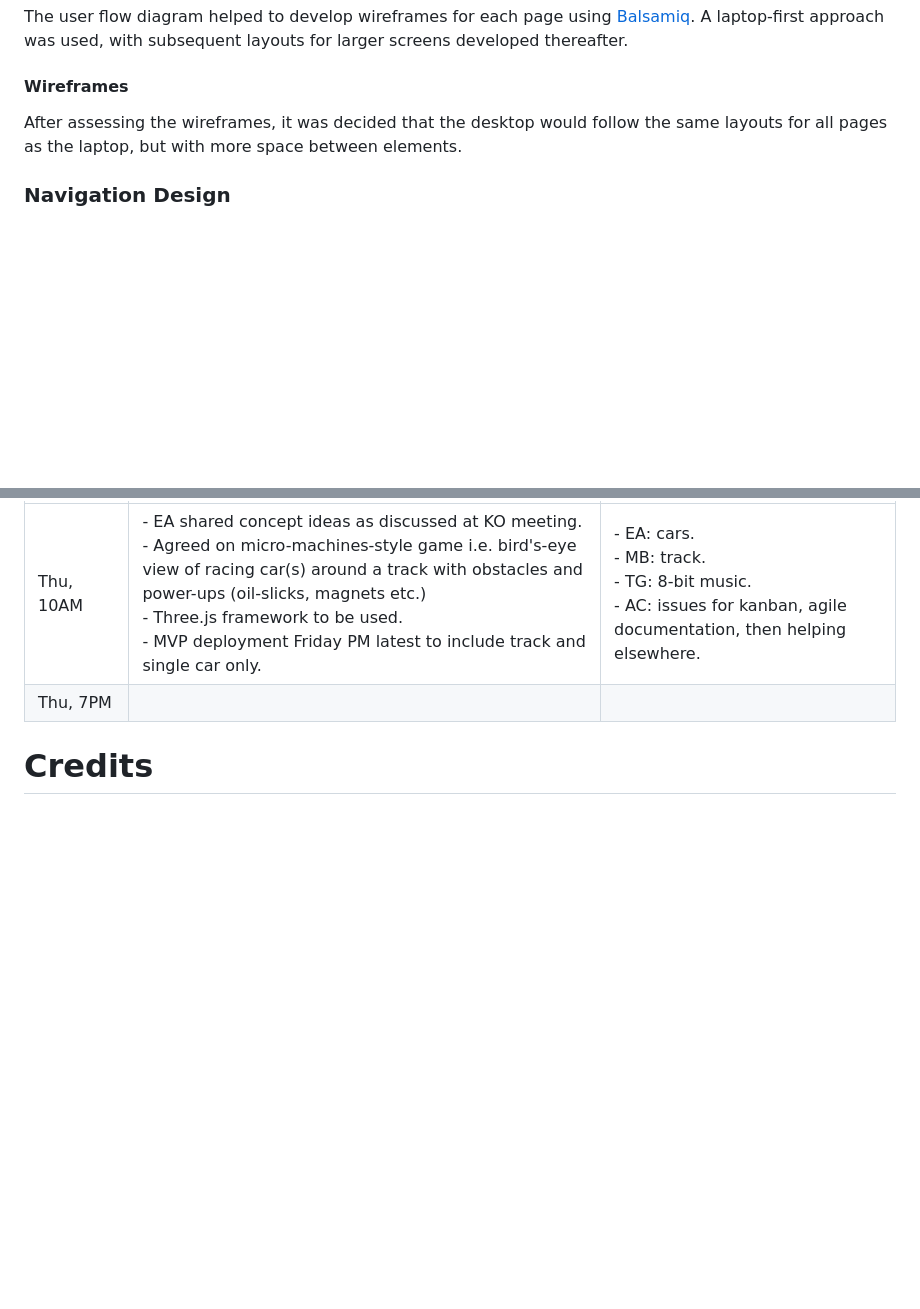
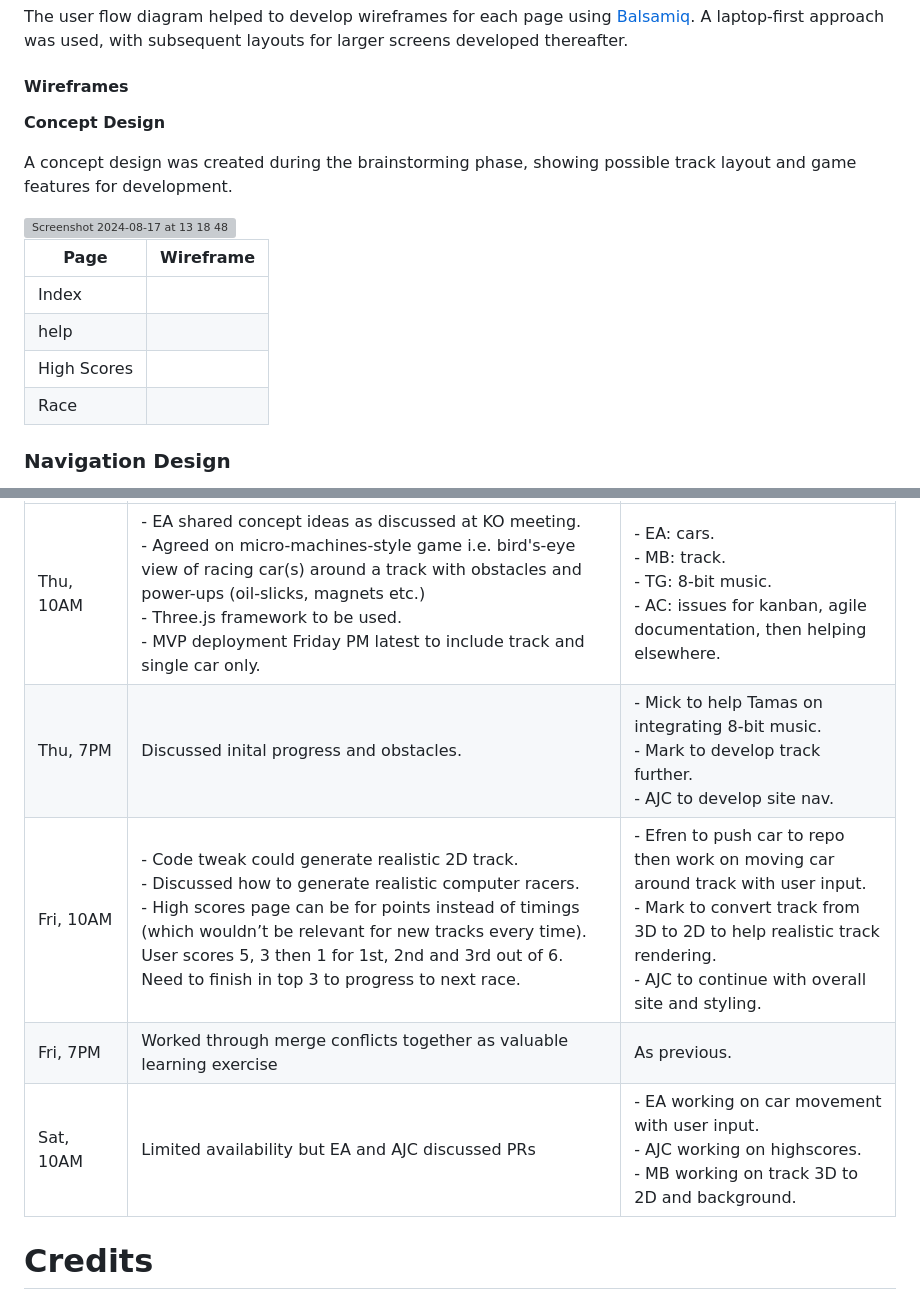
Before and after one commit to alanjameschapman/2408-hackathon-team5, a Markdown page: README.md, 2 parts joined by grey strips. Rendered like a GitHub page; blank space fills up the shorter version; grey boxes are pictures that could not be loaded.

Commit message:
Update README.md minutes and concept wireframe.

```diff
--- a/README.md
+++ b/README.md
@@ -48,7 +48,18 @@ The user flow diagram helped to develop wireframes for each page using [Balsamiq
 
 #### Wireframes
 
-After assessing the wireframes, it was decided that the desktop would follow the same layouts for all pages as the laptop, but with more space between elements.
+**Concept Design**
+
+A concept design was created during the brainstorming phase, showing possible track layout and game features for development.
+
+<img width="717" alt="Screenshot 2024-08-17 at 13 18 48" src="https://github.com/user-attachments/assets/b711f6e0-8002-4871-b0e6-c28f136c8da9">
+
+| Page | Wireframe |
+| - | - |
+| Index | |
+| help | |
+| High Scores | |
+| Race | |
 
 ### Navigation Design
 
@@ -262,7 +273,10 @@ CSS was validated by direct input using [jigsaw W3C Validation Service](https://
 | Meeting | Minutes | Actions
 | - | - | - |
 | Thu, 10AM | - EA shared concept ideas as discussed at KO meeting.<br/> - Agreed on micro-machines-style game i.e. bird's-eye view of racing car(s) around a track with obstacles and power-ups (oil-slicks, magnets etc.)<br/> - Three.js framework to be used.<br/> - MVP deployment Friday PM latest to include track and single car only. | - EA: cars.<br/>- MB: track.<br/>- TG: 8-bit music.<br/>- AC: issues for kanban, agile documentation, then helping elsewhere.
-| Thu, 7PM | | |
+| Thu, 7PM | Discussed inital progress and obstacles. | - Mick to help Tamas on integrating 8-bit music.<br/>- Mark to develop track further.<br/>- AJC to develop site nav.|
+| Fri, 10AM | - Code tweak could generate realistic 2D track.<br/>- Discussed how to generate realistic computer racers.<br/>- High scores page can be for points instead of timings (which wouldn’t be relevant for new tracks every time). User scores 5, 3 then 1 for 1st, 2nd and 3rd out of 6. Need to finish in top 3 to progress to next race. | - Efren to push car to repo then work on moving car around track with user input.<br/>- Mark to convert track from 3D to 2D to help realistic track rendering.<br/>- AJC to continue with overall site and styling. |
+| Fri, 7PM | Worked through merge conflicts together as valuable learning exercise | As previous. |
+| Sat, 10AM | Limited availability but EA and AJC discussed PRs | - EA working on car movement with user input.<br/>- AJC working on highscores.<br/>- MB working on track 3D to 2D and background.
 
 # Credits
 
```
